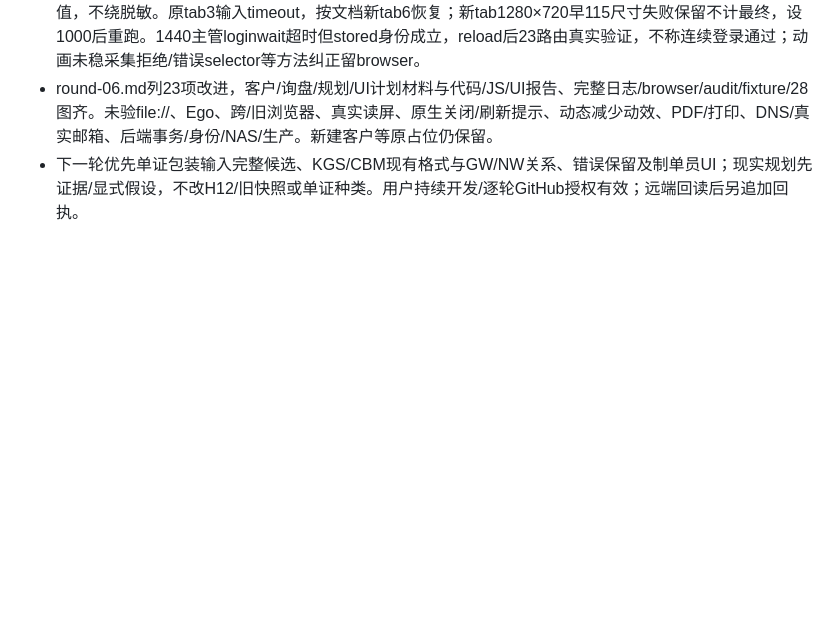
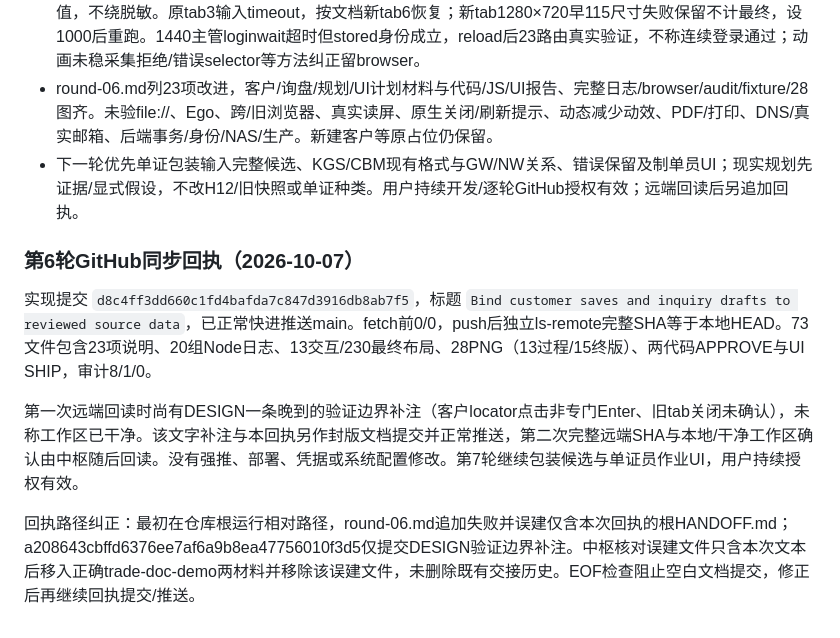
Before and after one commit to zhouhaot/foreign-trade-independent-websit, a Markdown page: trade-doc-demo/HANDOFF.md, the part around the change. GitHub-like rendering; blank space fills up the shorter version.

Commit message:
Save round 06 synchronization receipt in frontend handoff materials

```diff
--- a/trade-doc-demo/HANDOFF.md
+++ b/trade-doc-demo/HANDOFF.md
@@ -433,3 +433,11 @@ python3 -m http.server 8000   # 然后浏览器走一遍受影响页面（五类
 - 客户C001中文名实际保存后，旧CI2026003V2完整.paper渲染文字逐字相同、原环球买方/30500EUR保留（非HTMLexact、非所有纸张排列）。邮箱浏览器读值脱敏导致初等值false，纠正为可见保存状态/Node精确值，不绕脱敏。原tab3输入timeout，按文档新tab6恢复；新tab1280×720早115尺寸失败保留不计最终，设1000后重跑。1440主管loginwait超时但stored身份成立，reload后23路由真实验证，不称连续登录通过；动画未稳采集拒绝/错误selector等方法纠正留browser。
 - round-06.md列23项改进，客户/询盘/规划/UI计划材料与代码/JS/UI报告、完整日志/browser/audit/fixture/28图齐。未验file://、Ego、跨/旧浏览器、真实读屏、原生关闭/刷新提示、动态减少动效、PDF/打印、DNS/真实邮箱、后端事务/身份/NAS/生产。新建客户等原占位仍保留。
 - 下一轮优先单证包装输入完整候选、KGS/CBM现有格式与GW/NW关系、错误保留及制单员UI；现实规划先证据/显式假设，不改H12/旧快照或单证种类。用户持续开发/逐轮GitHub授权有效；远端回读后另追加回执。
+
+### 第6轮GitHub同步回执（2026-10-07）
+
+实现提交 `d8c4ff3dd660c1fd4bafda7c847d3916db8ab7f5`，标题 `Bind customer saves and inquiry drafts to reviewed source data`，已正常快进推送main。fetch前0/0，push后独立ls-remote完整SHA等于本地HEAD。73文件包含23项说明、20组Node日志、13交互/230最终布局、28PNG（13过程/15终版）、两代码APPROVE与UI SHIP，审计8/1/0。
+
+第一次远端回读时尚有DESIGN一条晚到的验证边界补注（客户locator点击非专门Enter、旧tab关闭未确认），未称工作区已干净。该文字补注与本回执另作封版文档提交并正常推送，第二次完整远端SHA与本地/干净工作区确认由中枢随后回读。没有强推、部署、凭据或系统配置修改。第7轮继续包装候选与单证员作业UI，用户持续授权有效。
+
+回执路径纠正：最初在仓库根运行相对路径，round-06.md追加失败并误建仅含本次回执的根HANDOFF.md；a208643cbffd6376ee7af6a9b8ea47756010f3d5仅提交DESIGN验证边界补注。中枢核对误建文件只含本次文本后移入正确trade-doc-demo两材料并移除该误建文件，未删除既有交接历史。EOF检查阻止空白文档提交，修正后再继续回执提交/推送。
```
Also changed, not shown: 1 other file.
